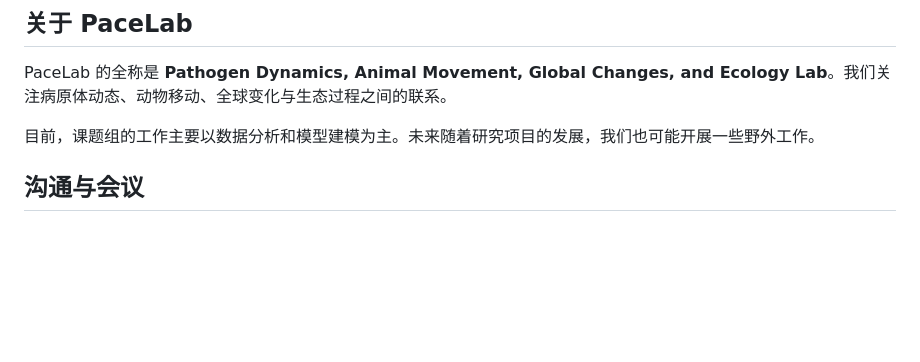
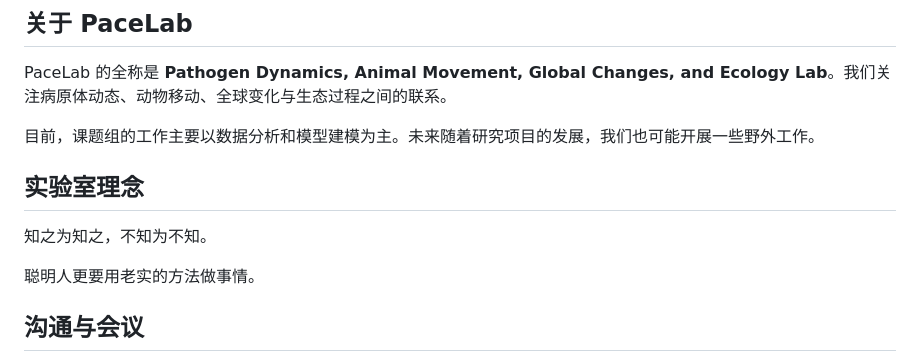
Before and after one commit to shenglaiyin42/thePACElab, a Markdown page: handbook/onboarding/README.md, the part around one of its changes. Rendered like a GitHub page; blank space fills up the shorter version.

Commit message:
Add PaceLab guiding principles

```diff
--- a/handbook/onboarding/README.md
+++ b/handbook/onboarding/README.md
@@ -11,6 +11,12 @@
 PaceLab 的全称是 **Pathogen Dynamics, Animal Movement, Global Changes, and Ecology Lab**。我们关注病原体动态、动物移动、全球变化与生态过程之间的联系。
 
 目前，课题组的工作主要以数据分析和模型建模为主。未来随着研究项目的发展，我们也可能开展一些野外工作。
+
+## 实验室理念
+
+知之为知之，不知为不知。
+
+聪明人更要用老实的方法做事情。
 
 ## 沟通与会议
 
```
Also changed, not shown: other parts of handbook/onboarding/README.md (+1 -1 lines).
